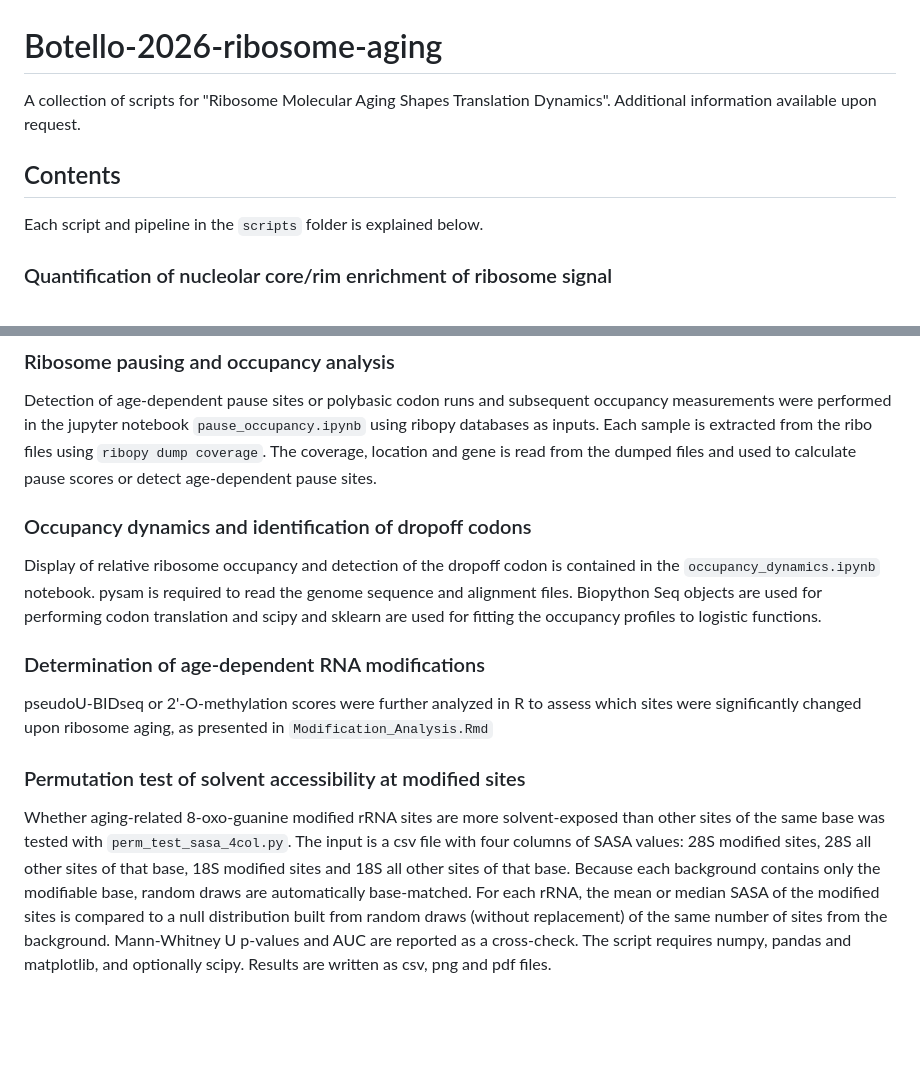
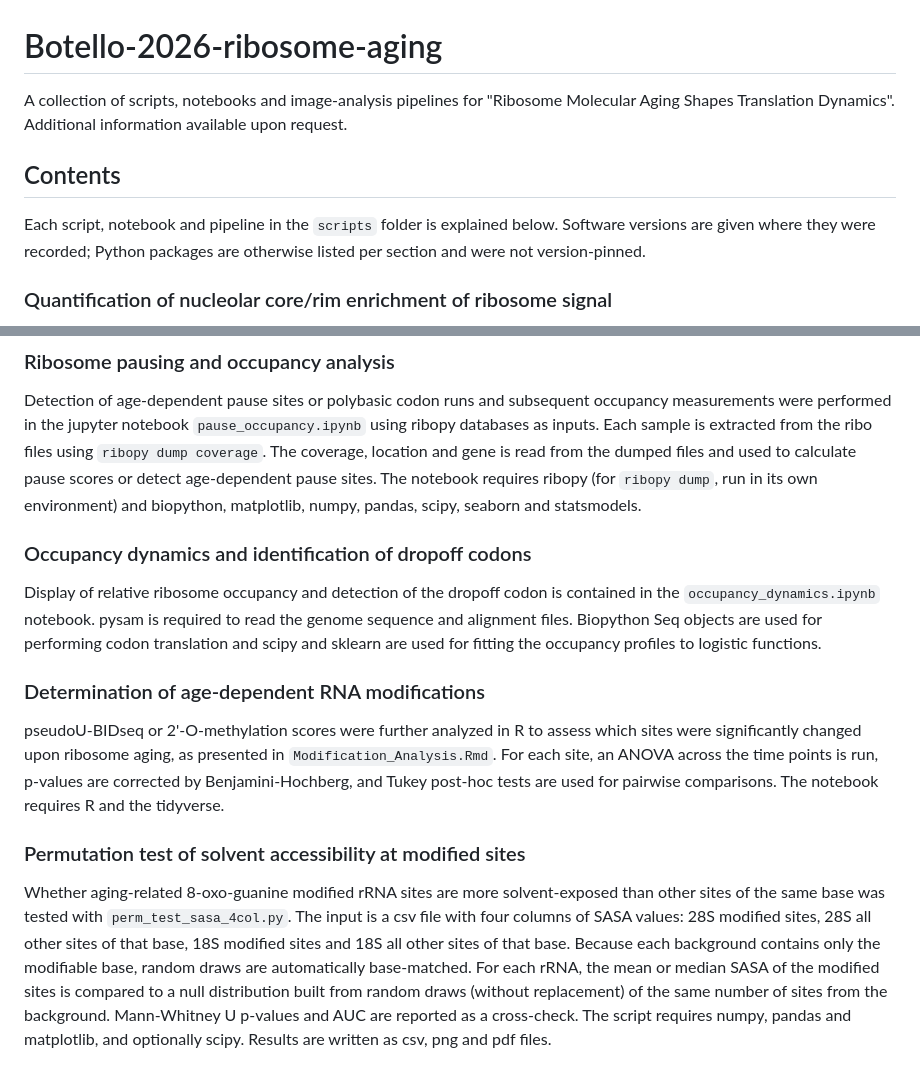
Before and after one commit to SoftLivingMatter/Botello-2026-ribosome-aging, a Markdown page: README.md, 2 parts joined by grey strips. GitHub-like rendering; blank space fills up the shorter version.

Commit message:
docs: update readme

```diff
--- a/README.md
+++ b/README.md
@@ -1,10 +1,12 @@
 # Botello-2026-ribosome-aging
-A collection of scripts for "Ribosome Molecular Aging Shapes Translation Dynamics".
+A collection of scripts, notebooks and image-analysis pipelines for "Ribosome Molecular Aging Shapes Translation Dynamics".
 Additional information available upon request.
 
 
 ## Contents
-Each script and pipeline in the `scripts` folder is explained below.
+Each script, notebook and pipeline in the `scripts` folder is explained below.
+Software versions are given where they were recorded; Python packages are
+otherwise listed per section and were not version-pinned.
 
 ### Quantification of nucleolar core/rim enrichment of ribosome signal
 Images were analyzed with the `nucleolar_core_rim.cppipe` using CellProfiler
@@ -32,7 +34,9 @@ occupancy measurements were performed in the jupyter notebook `pause_occupancy.i
 using ribopy databases as inputs.  Each sample is extracted from the ribo files
 using `ribopy dump coverage`.  The coverage, location and gene is read from the
 dumped files and used to calculate pause scores or detect age-dependent pause
-sites.
+sites.  The notebook requires ribopy (for `ribopy dump`, run in its own
+environment) and biopython, matplotlib, numpy, pandas, scipy, seaborn and
+statsmodels.
 
 ### Occupancy dynamics and identification of dropoff codons
 Display of relative ribosome occupancy and detection of the dropoff codon is
@@ -44,16 +48,19 @@ the occupancy profiles to logistic functions.
 ### Determination of age-dependent RNA modifications
 pseudoU-BIDseq or 2'-O-methylation scores were further analyzed in R to assess
 which sites were significantly changed upon ribosome aging, as presented in
-`Modification_Analysis.Rmd`
+`Modification_Analysis.Rmd`.  For each site, an ANOVA across the time points
+is run, p-values are corrected by Benjamini-Hochberg, and Tukey post-hoc tests
+are used for pairwise comparisons.  The notebook requires R and the tidyverse.
 
 ### Permutation test of solvent accessibility at modified sites
-Whether aging-related 8-oxo-guanine modified rRNA sites are more solvent-exposed than other sites of the same
-base was tested with `perm_test_sasa_4col.py`.  The input is a csv file with four
-columns of SASA values: 28S modified sites, 28S all other sites of that base, 18S
-modified sites and 18S all other sites of that base.  Because each background
-contains only the modifiable base, random draws are automatically base-matched.
-For each rRNA, the mean or median SASA of the modified sites is compared to a null
-distribution built from random draws (without replacement) of the same number of
-sites from the background.  Mann-Whitney U p-values and AUC are reported as a
-cross-check.  The script requires numpy, pandas and matplotlib, and optionally
-scipy.  Results are written as csv, png and pdf files.
+Whether aging-related 8-oxo-guanine modified rRNA sites are more solvent-exposed
+than other sites of the same base was tested with `perm_test_sasa_4col.py`.  The
+input is a csv file with four columns of SASA values: 28S modified sites, 28S all
+other sites of that base, 18S modified sites and 18S all other sites of that base.
+Because each background contains only the modifiable base, random draws are
+automatically base-matched.  For each rRNA, the mean or median SASA of the modified
+sites is compared to a null distribution built from random draws (without
+replacement) of the same number of sites from the background.  Mann-Whitney U
+p-values and AUC are reported as a cross-check.  The script requires numpy, pandas
+and matplotlib, and optionally scipy.  Results are written as csv, png and pdf
+files.
```
